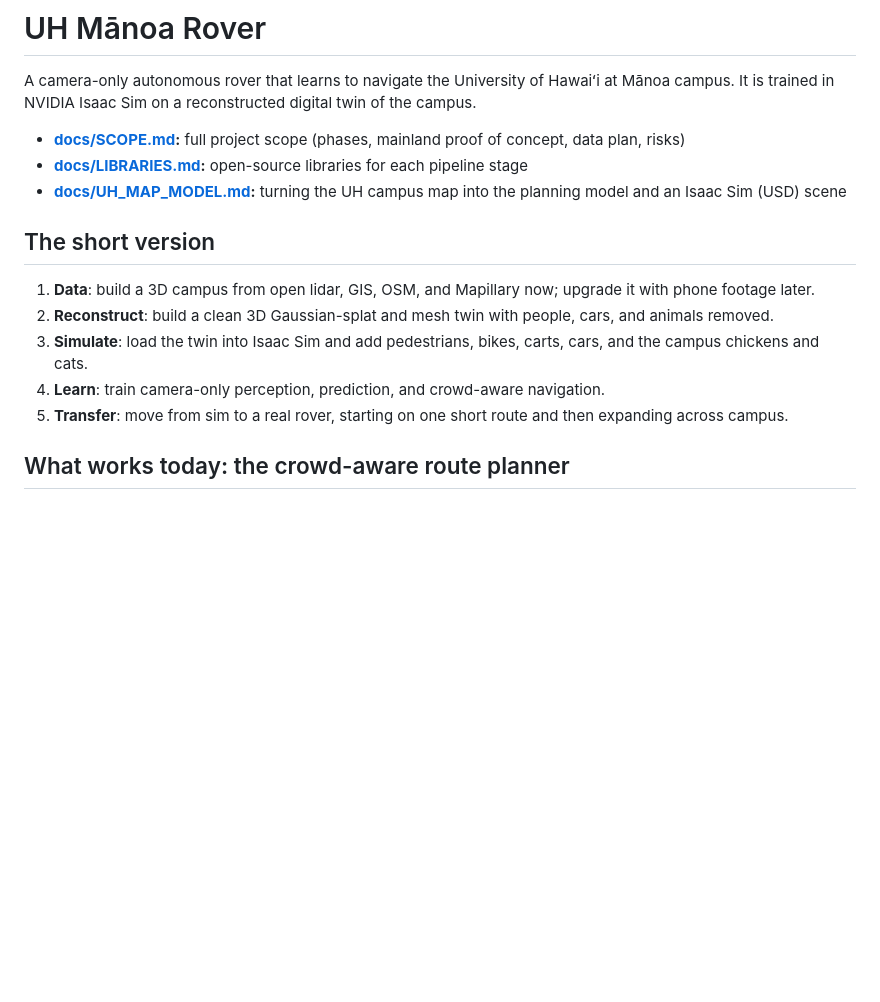
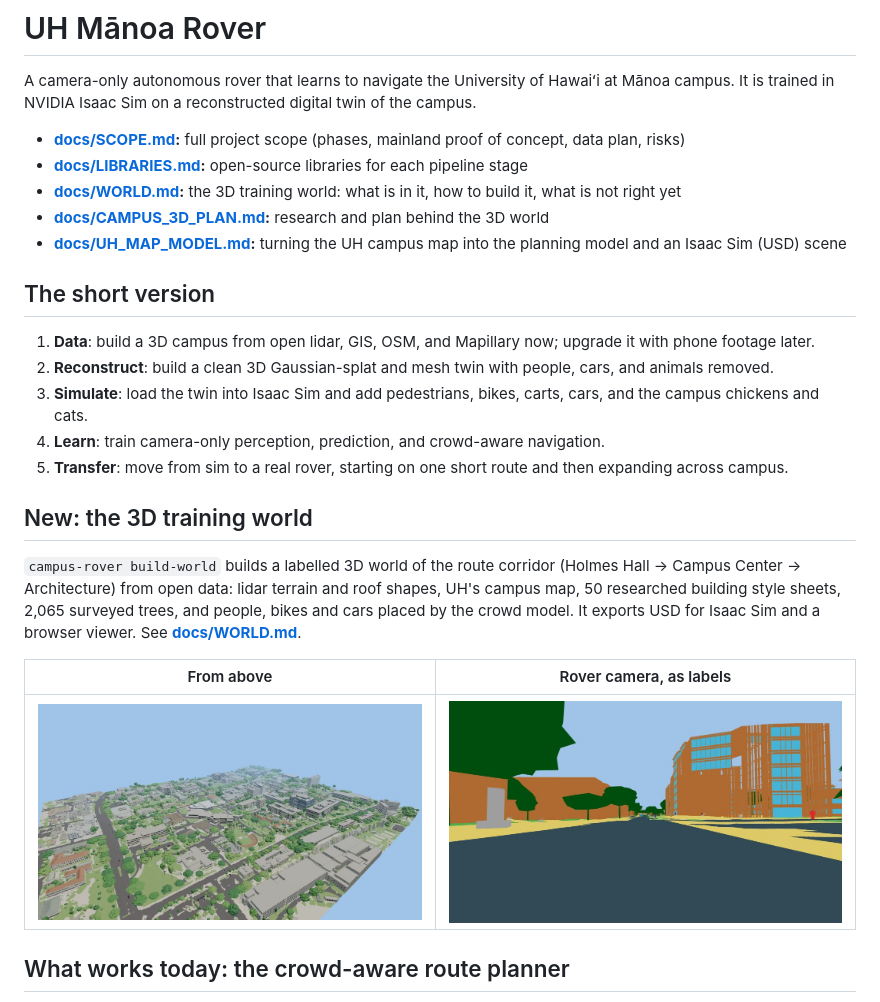
Before and after one commit to hawaii-nc/uh-manoa-rover, a Markdown page: README.md, the part around the change. Rendered like a GitHub page; pictures changed too: docs/img/world_aerial.jpg (added), docs/img/world_labels.jpg (added); blank space fills up the shorter version.

```diff
--- a/README.md
+++ b/README.md
@@ -4,6 +4,8 @@ A camera-only autonomous rover that learns to navigate the University of Hawaiʻ
 
 - **[docs/SCOPE.md](docs/SCOPE.md):** full project scope (phases, mainland proof of concept, data plan, risks)
 - **[docs/LIBRARIES.md](docs/LIBRARIES.md):** open-source libraries for each pipeline stage
+- **[docs/WORLD.md](docs/WORLD.md):** the 3D training world: what is in it, how to build it, what is not right yet
+- **[docs/CAMPUS_3D_PLAN.md](docs/CAMPUS_3D_PLAN.md):** research and plan behind the 3D world
 - **[docs/UH_MAP_MODEL.md](docs/UH_MAP_MODEL.md):** turning the UH campus map into the planning model and an Isaac Sim (USD) scene
 
 ## The short version
@@ -13,6 +15,14 @@ A camera-only autonomous rover that learns to navigate the University of Hawaiʻ
 3. **Simulate**: load the twin into Isaac Sim and add pedestrians, bikes, carts, cars, and the campus chickens and cats.
 4. **Learn**: train camera-only perception, prediction, and crowd-aware navigation.
 5. **Transfer**: move from sim to a real rover, starting on one short route and then expanding across campus.
+
+## New: the 3D training world
+
+`campus-rover build-world` builds a labelled 3D world of the route corridor (Holmes Hall → Campus Center → Architecture) from open data: lidar terrain and roof shapes, UH's campus map, 50 researched building style sheets, 2,065 surveyed trees, and people, bikes and cars placed by the crowd model. It exports USD for Isaac Sim and a browser viewer. See **[docs/WORLD.md](docs/WORLD.md)**.
+
+| From above | Rover camera, as labels |
+|---|---|
+| ![aerial](docs/img/world_aerial.jpg) | ![labels](docs/img/world_labels.jpg) |
 
 ## What works today: the crowd-aware route planner
 
```
Also changed, not shown: CLAUDE.md (added, +32 -0 lines), docs/CAMPUS_3D_PLAN.md (+14 -2 lines), docs/WORLD.md (added, +122 -0 lines), docs/img/world_campus_center.jpg (added), docs/img/world_holmes.jpg (added), docs/img/world_rover.jpg (added), 1 other file.
